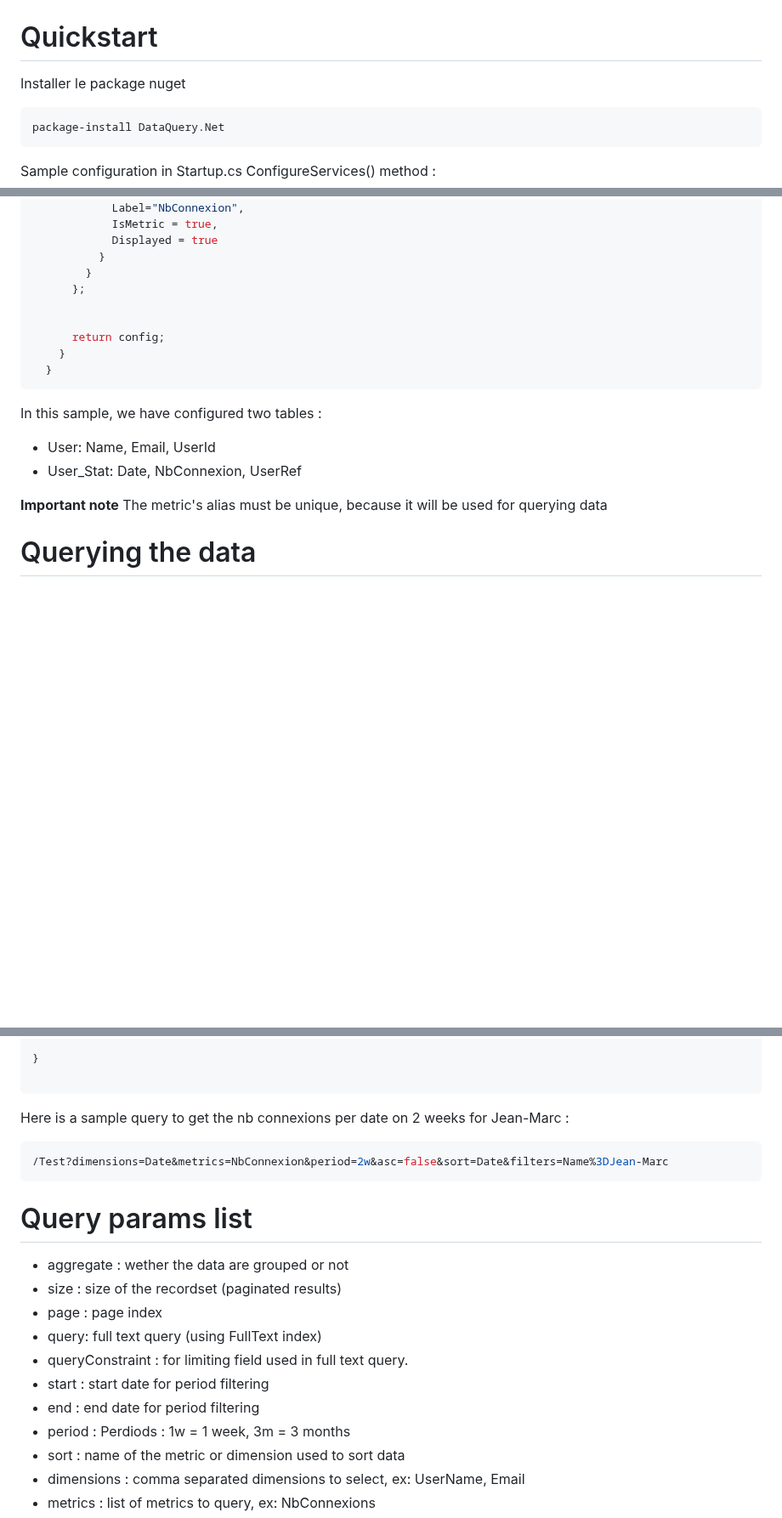
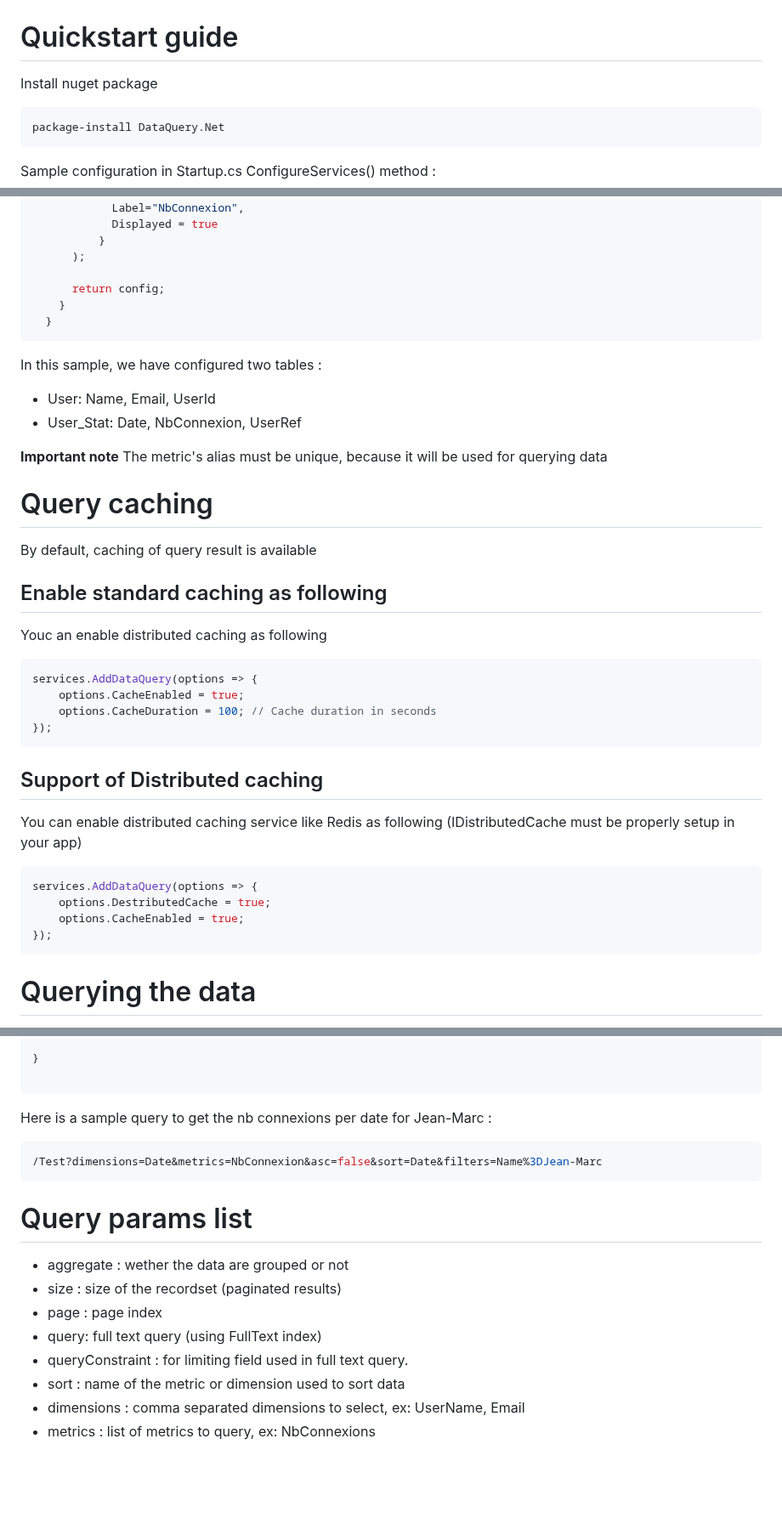
Before and after one commit to antoinebidault/DataQuery.Net, a Markdown page: Readme.md, 3 parts joined by grey strips. Shown at 85% size. Drawn GitHub-style; blank space fills up the shorter version.

````diff
--- a/Readme.md
+++ b/Readme.md
@@ -20,9 +20,9 @@ You'll need an sql database structured as a star :
 [https://en.wikipedia.org/wiki/Star_schema](https://en.wikipedia.org/wiki/Star_schema)
 ![Database star model](database-star-model.png)
 
-# Quickstart
+# Quickstart guide
 
-Installer le package nuget
+Install nuget package
 
 ```
 package-install DataQuery.Net
@@ -132,11 +143,8 @@ Implement the IDataQueryProvider interface to provide the metrics and dimensions
             Description = "NbConnexion",
             Label="NbConnexion",
-            IsMetric = true,
             Displayed = true
           }
-        }
-      };
-
+      );
 
       return config;
     }
@@ -150,6 +158,32 @@ In this sample, we have configured two tables :
 
 **Important note**
 The metric's alias must be unique, because it will be used for querying data
+
+# Query caching
+
+By default, caching of query result is available
+
+## Enable standard caching as following
+
+Youc an enable distributed caching as following
+
+```CSharp
+services.AddDataQuery(options => {
+    options.CacheEnabled = true;
+    options.CacheDuration = 100; // Cache duration in seconds
+});
+```
+
+## Support of Distributed caching
+
+You can enable distributed caching service like Redis as following (IDistributedCache must be properly setup in your app)
+
+```CSharp
+services.AddDataQuery(options => {
+    options.DestributedCache = true;
+    options.CacheEnabled = true;
+});
+```
 
 # Querying the data
 
@@ -174,10 +208,10 @@ public TestController : Controller
 
 ```
 
-Here is a sample query to get the nb connexions per date on 2 weeks for Jean-Marc :
+Here is a sample query to get the nb connexions per date for Jean-Marc :
 
 ```CSharp
-/Test?dimensions=Date&metrics=NbConnexion&period=2w&asc=false&sort=Date&filters=Name%3DJean-Marc
+/Test?dimensions=Date&metrics=NbConnexion&asc=false&sort=Date&filters=Name%3DJean-Marc
 ```
 
 # Query params list
@@ -187,9 +221,6 @@ Here is a sample query to get the nb connexions per date on 2 weeks for Jean-Mar
 - page : page index
 - query: full text query (using FullText index)
 - queryConstraint : for limiting field used in full text query.
-- start : start date for period filtering
-- end : end date for period filtering
-- period : Perdiods : 1w = 1 week, 3m = 3 months
 - sort : name of the metric or dimension used to sort data
 - dimensions : comma separated dimensions to select, ex: UserName, Email
 - metrics : list of metrics to query, ex: NbConnexions
````
Also changed, not shown: other parts of Readme.md (+49 -38 lines).
